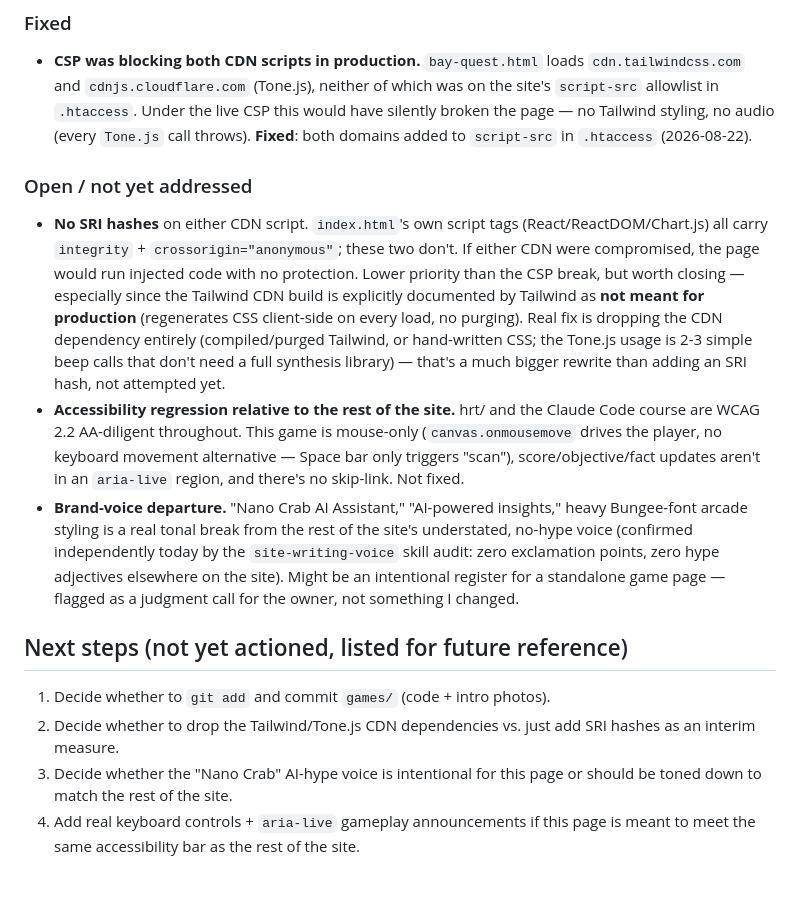
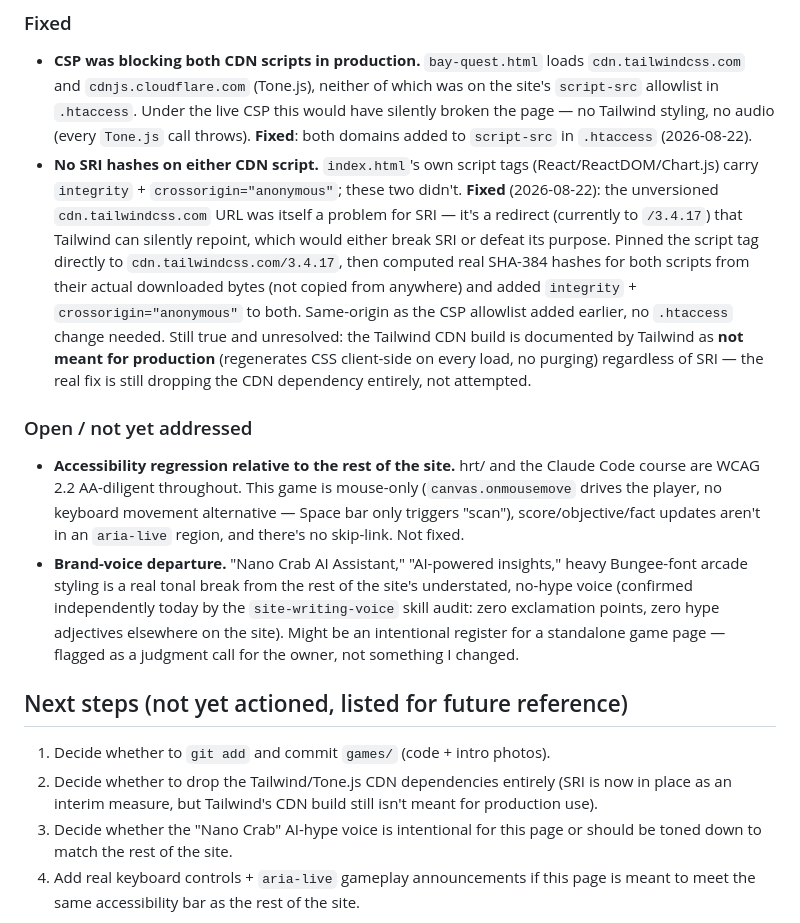
Before and after one commit to john-t-crawford/-johntcrawford-site, a Markdown page: GAMES-TRACKING.md, the part around the change. Drawn GitHub-style; blank space fills up the shorter version.

Commit message:
Add real SRI hashes to games/bay-quest.html's CDN scripts
Pinned the unversioned cdn.tailwindcss.com URL (a redirect that could
silently repoint and break/defeat SRI) to the resolved 3.4.17 build,
then computed SHA-384 hashes for both scripts from their actual
downloaded bytes and added integrity + crossorigin="anonymous" to
both. games/ itself is still untracked in git -- only the tracking
notes are committed here.

```diff
--- a/GAMES-TRACKING.md
+++ b/GAMES-TRACKING.md
@@ -37,19 +37,22 @@ open decision — not made unilaterally as part of this tracking pass.
   this would have silently broken the page — no Tailwind styling, no audio
   (every `Tone.js` call throws). **Fixed**: both domains added to `script-src`
   in `.htaccess` (2026-08-22).
+- **No SRI hashes on either CDN script.** `index.html`'s own script tags
+  (React/ReactDOM/Chart.js) carry `integrity` + `crossorigin="anonymous"`;
+  these two didn't. **Fixed** (2026-08-22): the unversioned
+  `cdn.tailwindcss.com` URL was itself a problem for SRI — it's a redirect
+  (currently to `/3.4.17`) that Tailwind can silently repoint, which would
+  either break SRI or defeat its purpose. Pinned the script tag directly to
+  `cdn.tailwindcss.com/3.4.17`, then computed real SHA-384 hashes for both
+  scripts from their actual downloaded bytes (not copied from anywhere) and
+  added `integrity` + `crossorigin="anonymous"` to both. Same-origin as the
+  CSP allowlist added earlier, no `.htaccess` change needed.
+  Still true and unresolved: the Tailwind CDN build is documented by
+  Tailwind as **not meant for production** (regenerates CSS client-side on
+  every load, no purging) regardless of SRI — the real fix is still dropping
+  the CDN dependency entirely, not attempted.
 
 ### Open / not yet addressed
-- **No SRI hashes** on either CDN script. `index.html`'s own script tags
-  (React/ReactDOM/Chart.js) all carry `integrity` + `crossorigin="anonymous"`;
-  these two don't. If either CDN were compromised, the page would run
-  injected code with no protection. Lower priority than the CSP break, but
-  worth closing — especially since the Tailwind CDN build is explicitly
-  documented by Tailwind as **not meant for production** (regenerates CSS
-  client-side on every load, no purging). Real fix is dropping the CDN
-  dependency entirely (compiled/purged Tailwind, or hand-written CSS; the
-  Tone.js usage is 2-3 simple beep calls that don't need a full synthesis
-  library) — that's a much bigger rewrite than adding an SRI hash, not
-  attempted yet.
 - **Accessibility regression relative to the rest of the site.** hrt/ and the
   Claude Code course are WCAG 2.2 AA-diligent throughout. This game is
   mouse-only (`canvas.onmousemove` drives the player, no keyboard movement
@@ -66,8 +69,9 @@ open decision — not made unilaterally as part of this tracking pass.
 ## Next steps (not yet actioned, listed for future reference)
 
 1. Decide whether to `git add` and commit `games/` (code + intro photos).
-2. Decide whether to drop the Tailwind/Tone.js CDN dependencies vs. just add
-   SRI hashes as an interim measure.
+2. Decide whether to drop the Tailwind/Tone.js CDN dependencies entirely
+   (SRI is now in place as an interim measure, but Tailwind's CDN build
+   still isn't meant for production use).
 3. Decide whether the "Nano Crab" AI-hype voice is intentional for this page
    or should be toned down to match the rest of the site.
 4. Add real keyboard controls + `aria-live` gameplay announcements if this
```
